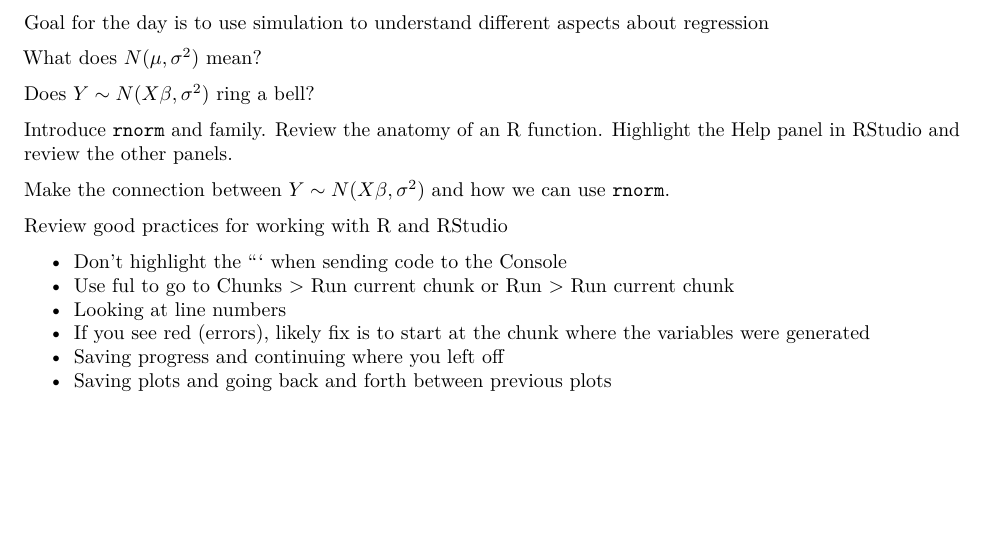
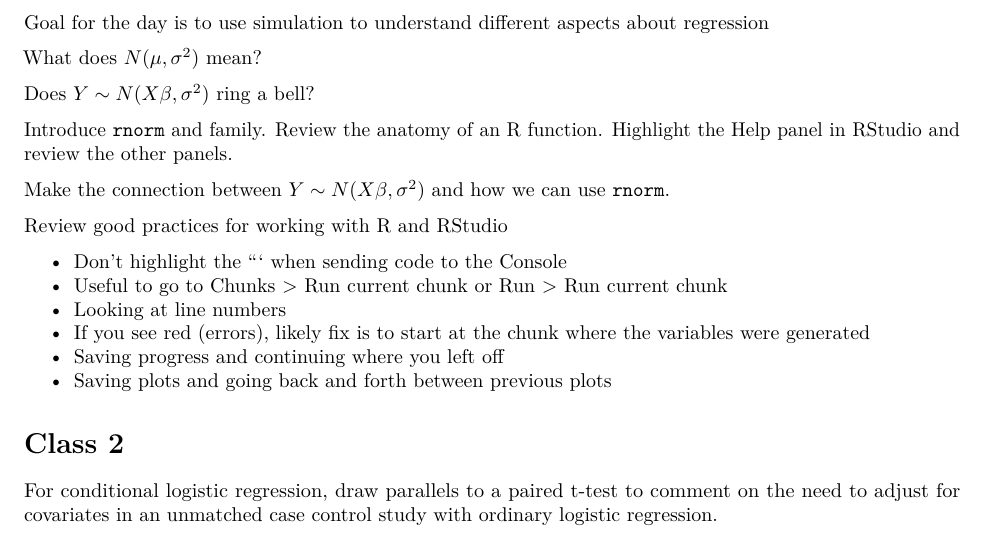
Before and after one commit to lmyint/stat_thinking, an R Markdown document (association_studies/lesson_plan_simulation.Rmd): part of the page, cut so that both start at the same text, the shorter picture padded with empty space. Rendered offline with R 4.5, knitr and Pandoc, then LaTeX, with nearby package versions.

Commit message:
Update for class 2 and R tips

````diff
--- a/association_studies/lesson_plan_simulation.Rmd
+++ b/association_studies/lesson_plan_simulation.Rmd
@@ -40,8 +40,12 @@ Make the connection between $Y \sim N(X\beta, \sigma^2)$ and how we can use `rno
 Review good practices for working with R and RStudio
 
 - Don't highlight the ``` when sending code to the Console
-- Use ful to go to Chunks > Run current chunk or Run > Run current chunk
+- Useful to go to Chunks > Run current chunk or Run > Run current chunk
 - Looking at line numbers
 - If you see red (errors), likely fix is to start at the chunk where the variables were generated
 - Saving progress and continuing where you left off
 - Saving plots and going back and forth between previous plots
+
+# Class 2
+
+For conditional logistic regression, draw parallels to a paired t-test to comment on the need to adjust for covariates in an unmatched case control study with ordinary logistic regression.
````
Also changed, not shown: association_studies/lesson_plan_simulation.Rmd (2 more changed lines).
